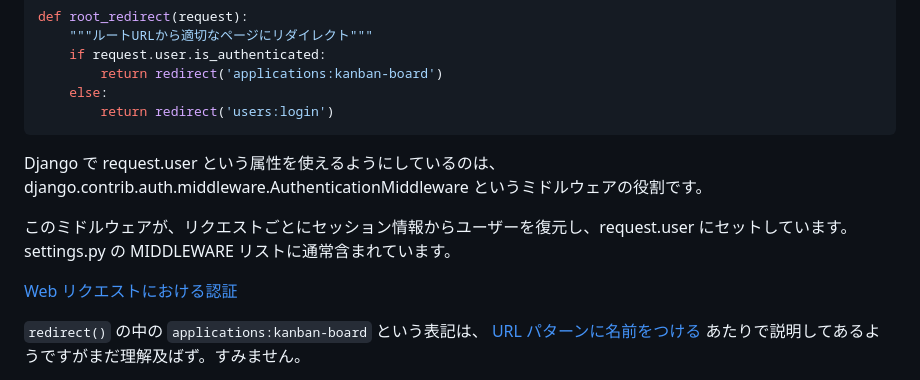
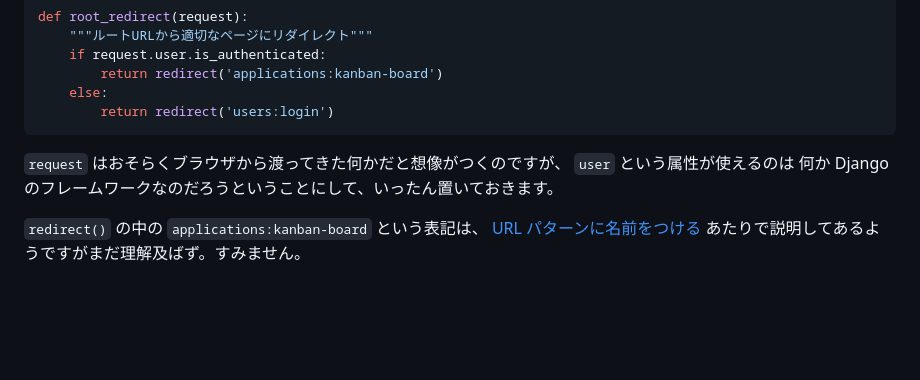
Before and after one commit to kkzk/CarryOutApproval, a Markdown page: doc/login.md, the part around the change. GitHub-like rendering; blank space fills up the shorter version.

Commit message:
feat: 序盤での認証ミドルウェアの説明を削除し、リダイレクト処理の理解を促進

````diff
--- a/doc/login.md
+++ b/doc/login.md
@@ -60,13 +60,8 @@ def root_redirect(request):
         return redirect('users:login')
 ```
 
-Django で request.user という属性を使えるようにしているのは、
-django.contrib.auth.middleware.AuthenticationMiddleware というミドルウェアの役割です。
-
-このミドルウェアが、リクエストごとにセッション情報からユーザーを復元し、request.user にセットしています。
-settings.py の MIDDLEWARE リストに通常含まれています。
-
-[Web リクエストにおける認証](https://docs.djangoproject.com/ja/5.2/topics/auth/default/#authentication-in-web-requests)
+`request` はおそらくブラウザから渡ってきた何かだと想像がつくのですが、 `user` という属性が使えるのは
+何か Django のフレームワークなのだろうということにして、いったん置いておきます。
 
 `redirect()` の中の `applications:kanban-board` という表記は、 [URL パターンに名前をつける](https://docs.djangoproject.com/ja/5.2/topics/http/urls/#naming-url-patterns) あたりで説明してあるようですがまだ理解及ばず。すみません。
 
````
